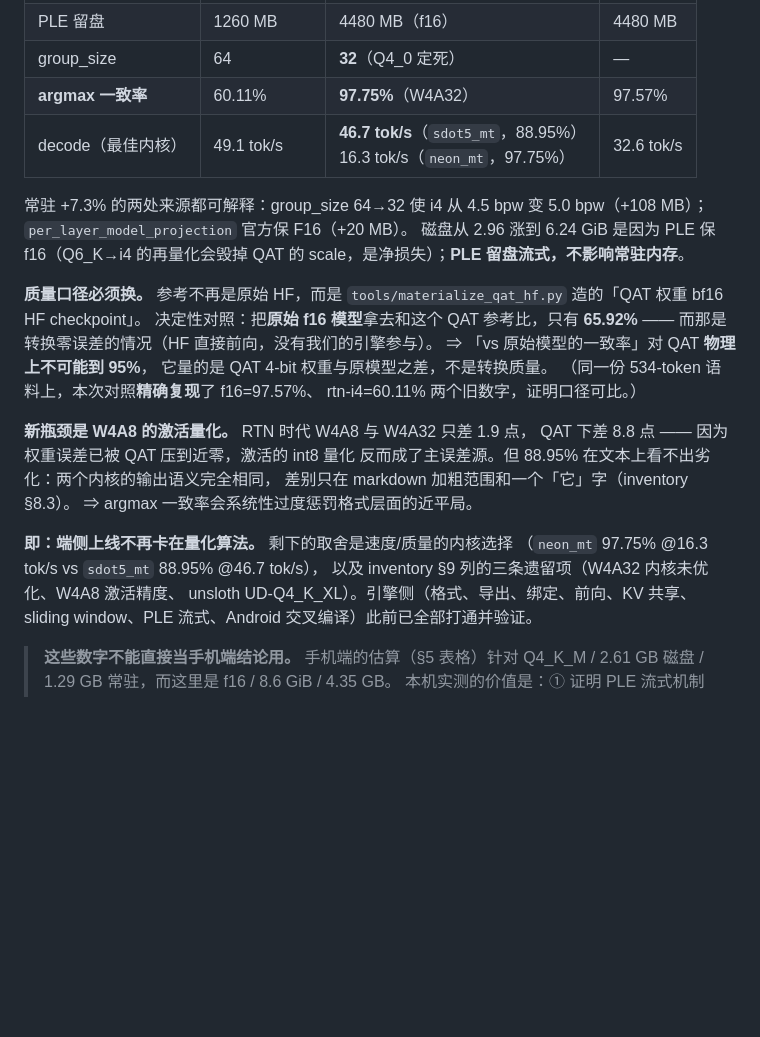
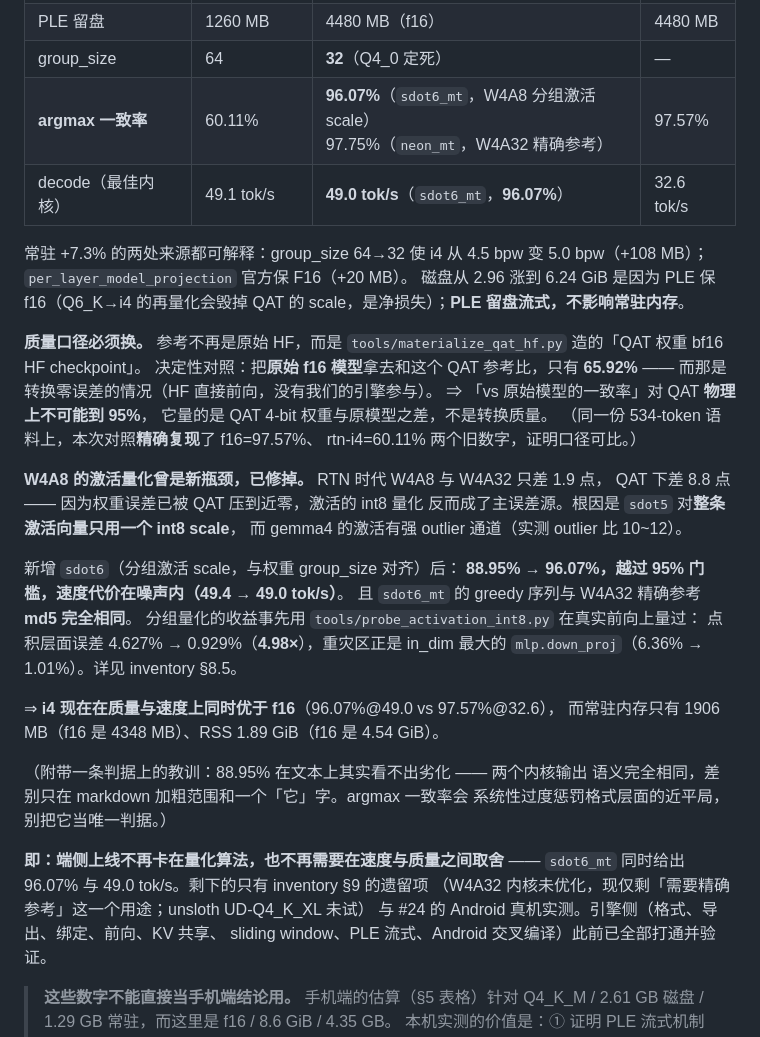
Before and after one commit to 918822019/On-Device-File-Assistant, a Markdown page: docs/edge-model-budget.md, the part around the change. GitHub-like rendering; blank space fills up the shorter version.

```diff
--- a/docs/edge-model-budget.md
+++ b/docs/edge-model-budget.md
@@ -494,8 +494,8 @@ Q6_K → f16（有损但严格限于 1 ULP，见 inventory §5.1 ①bis）。
 | 峰值 RSS | 2.02 GiB | **1.89 GiB** | 4.54 GiB |
 | PLE 留盘 | 1260 MB | 4480 MB（f16） | 4480 MB |
 | group_size | 64 | **32**（Q4_0 定死） | — |
-| **argmax 一致率** | 60.11% | **97.75%**（W4A32） | 97.57% |
-| decode（最佳内核） | 49.1 tok/s | **46.7 tok/s**（`sdot5_mt`，88.95%）<br>16.3 tok/s（`neon_mt`，97.75%） | 32.6 tok/s |
+| **argmax 一致率** | 60.11% | **96.07%**（`sdot6_mt`，W4A8 分组激活 scale）<br>97.75%（`neon_mt`，W4A32 精确参考） | 97.57% |
+| decode（最佳内核） | 49.1 tok/s | **49.0 tok/s**（`sdot6_mt`，**96.07%**） | 32.6 tok/s |
 
 常驻 +7.3% 的两处来源都可解释：group_size 64→32 使 i4 从 4.5 bpw 变
 5.0 bpw（+108 MB）；`per_layer_model_projection` 官方保 F16（+20 MB）。
@@ -511,16 +511,29 @@ QAT 的 scale，是净损失）；**PLE 留盘流式，不影响常驻内存**
 （同一份 534-token 语料上，本次对照**精确复现**了 f16=97.57%、
 rtn-i4=60.11% 两个旧数字，证明口径可比。）
 
-**新瓶颈是 W4A8 的激活量化。** RTN 时代 W4A8 与 W4A32 只差 1.9 点，
+**W4A8 的激活量化曾是新瓶颈，已修掉。** RTN 时代 W4A8 与 W4A32 只差 1.9 点，
 QAT 下差 8.8 点 —— 因为权重误差已被 QAT 压到近零，激活的 int8 量化
-反而成了主误差源。但 88.95% 在文本上看不出劣化：两个内核的输出语义完全相同，
-差别只在 markdown 加粗范围和一个「它」字（inventory §8.3）。
-⇒ argmax 一致率会系统性过度惩罚格式层面的近平局。
+反而成了主误差源。根因是 `sdot5` 对**整条激活向量只用一个 int8 scale**，
+而 gemma4 的激活有强 outlier 通道（实测 outlier 比 10~12）。
 
-**即：端侧上线不再卡在量化算法。** 剩下的取舍是速度/质量的内核选择
-（`neon_mt` 97.75% @16.3 tok/s vs `sdot5_mt` 88.95% @46.7 tok/s），
-以及 inventory §9 列的三条遗留项（W4A32 内核未优化、W4A8 激活精度、
-unsloth UD-Q4_K_XL）。引擎侧（格式、导出、绑定、前向、KV 共享、
+新增 `sdot6`（分组激活 scale，与权重 group_size 对齐）后：
+**88.95% → 96.07%，越过 95% 门槛，速度代价在噪声内（49.4 → 49.0 tok/s）**。
+且 `sdot6_mt` 的 greedy 序列与 W4A32 精确参考 **md5 完全相同**。
+分组量化的收益事先用 `tools/probe_activation_int8.py` 在真实前向上量过：
+点积层面误差 4.627% → 0.929%（**4.98×**），重灾区正是 in_dim 最大的
+`mlp.down_proj`（6.36% → 1.01%）。详见 inventory §8.5。
+
+⇒ **i4 现在在质量与速度上同时优于 f16**（96.07%@49.0 vs 97.57%@32.6），
+而常驻内存只有 1906 MB（f16 是 4348 MB）、RSS 1.89 GiB（f16 是 4.54 GiB）。
+
+（附带一条判据上的教训：88.95% 在文本上其实看不出劣化 —— 两个内核输出
+语义完全相同，差别只在 markdown 加粗范围和一个「它」字。argmax 一致率会
+系统性过度惩罚格式层面的近平局，别把它当唯一判据。）
+
+**即：端侧上线不再卡在量化算法，也不再需要在速度与质量之间取舍** ——
+`sdot6_mt` 同时给出 96.07% 与 49.0 tok/s。剩下的只有 inventory §9 的遗留项
+（W4A32 内核未优化，现仅剩「需要精确参考」这一个用途；unsloth UD-Q4_K_XL 未试）
+与 #24 的 Android 真机实测。引擎侧（格式、导出、绑定、前向、KV 共享、
 sliding window、PLE 流式、Android 交叉编译）此前已全部打通并验证。
 
 > **这些数字不能直接当手机端结论用。** 手机端的估算（§5 表格）针对
```
Also changed, not shown: docs/gemma4-qat-gguf-inventory.md (+75 -2 lines).
